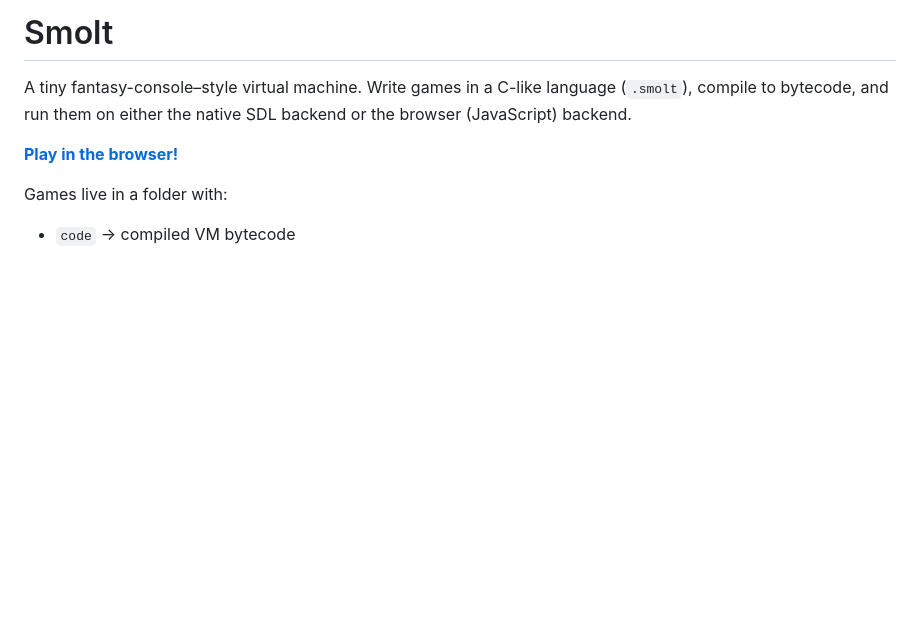
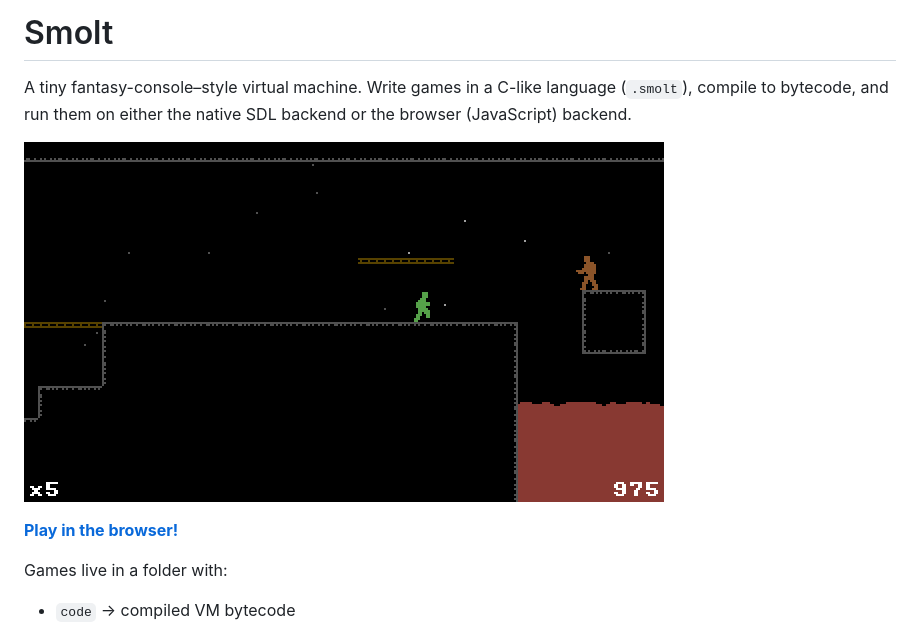
Before and after one commit to 2bt/toy-vm, a Markdown page: README.md, the part around the change. Rendered like a GitHub page; pictures changed too: media/outpost-oberon.gif (added); blank space fills up the shorter version.

Commit message:
readme: outpost oberon gameplay gif
Co-Authored-By: Claude Opus 5.5 <noreply@anthropic.com>

```diff
--- a/README.md
+++ b/README.md
@@ -2,6 +2,8 @@
 
 A tiny fantasy-console–style virtual machine.
 Write games in a C-like language (`.smolt`), compile to bytecode, and run them on either the native SDL backend or the browser (JavaScript) backend.
+
+![Outpost Oberon](media/outpost-oberon.gif)
 
 **[Play in the browser!](https://2bt.github.io/smolt/)**
 
```
